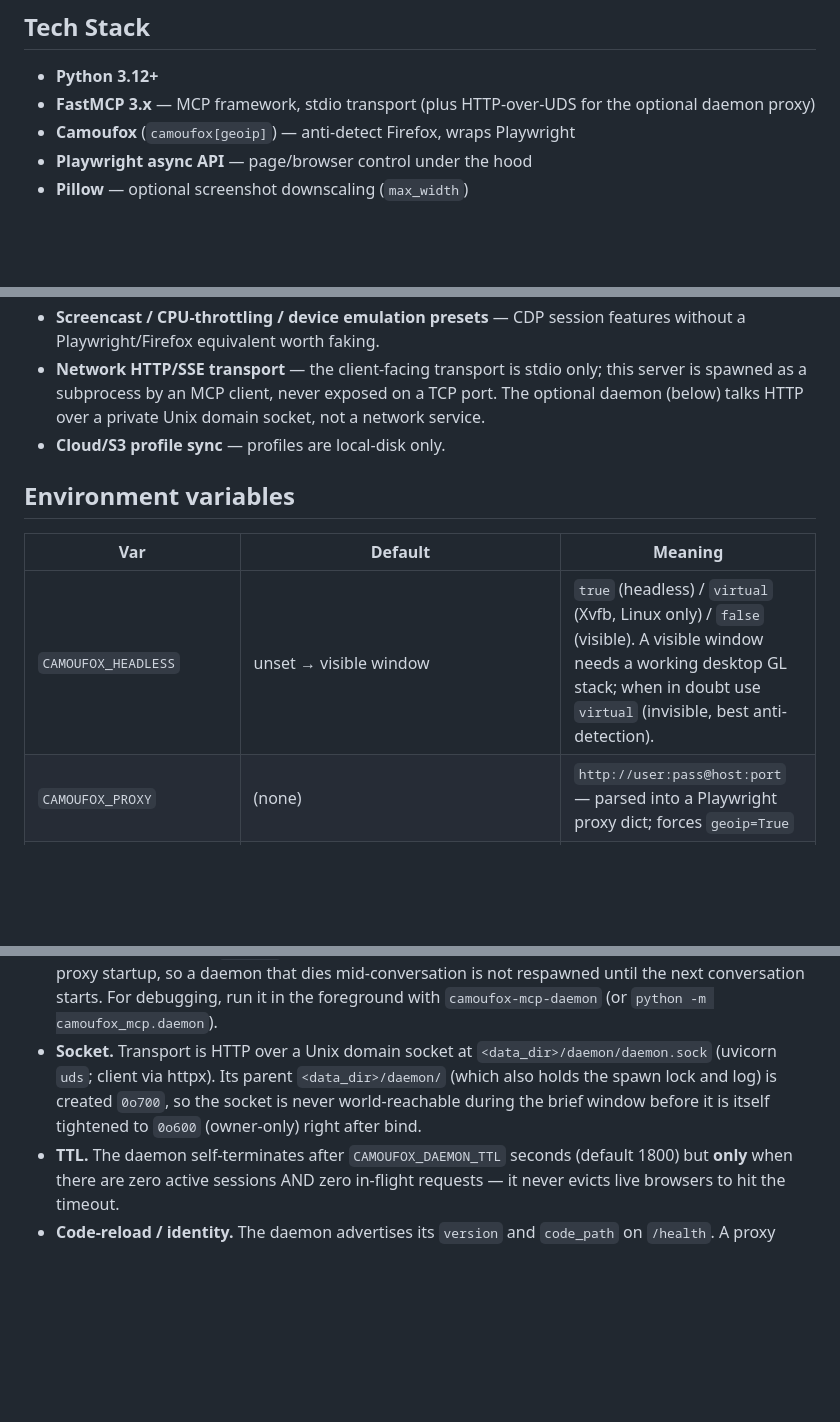
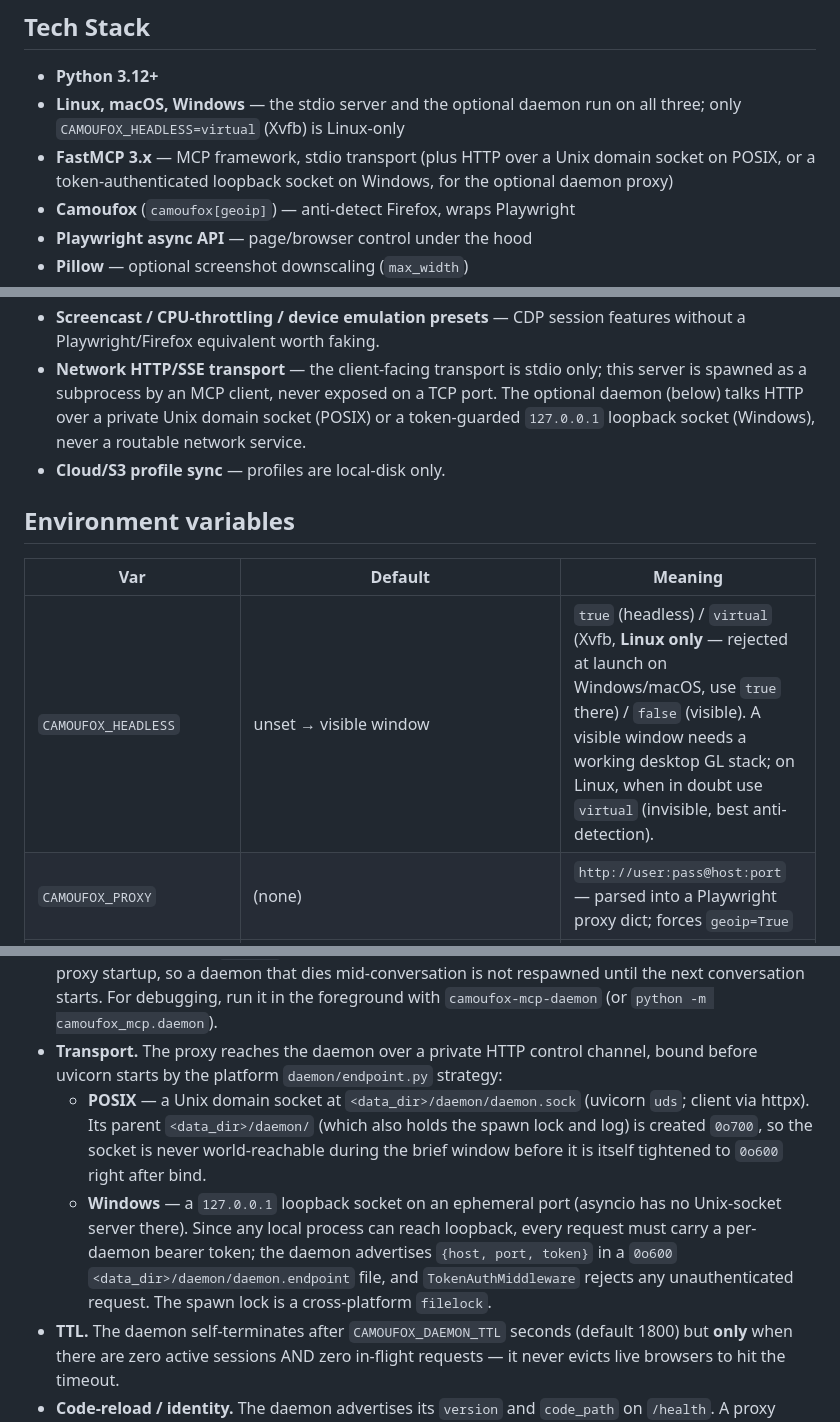
Before and after one commit to agelyhq/mcp-camoufox, a Markdown page: README.md, 3 parts joined by grey strips. Drawn GitHub-style; blank space fills up the shorter version.

```diff
--- a/README.md
+++ b/README.md
@@ -19,7 +19,10 @@ lacks: anti-detect fingerprinting, GeoIP-aware proxies, humanized cursor.
 ## Tech Stack
 
 - **Python 3.12+**
-- **FastMCP 3.x** — MCP framework, stdio transport (plus HTTP-over-UDS for the
+- **Linux, macOS, Windows** — the stdio server and the optional daemon run on all
+  three; only `CAMOUFOX_HEADLESS=virtual` (Xvfb) is Linux-only
+- **FastMCP 3.x** — MCP framework, stdio transport (plus HTTP over a Unix domain
+  socket on POSIX, or a token-authenticated loopback socket on Windows, for the
   optional daemon proxy)
 - **Camoufox** (`camoufox[geoip]`) — anti-detect Firefox, wraps Playwright
 - **Playwright async API** — page/browser control under the hood
@@ -159,15 +162,16 @@ CDP/V8-only capabilities with no Firefox equivalent:
   features without a Playwright/Firefox equivalent worth faking.
 - **Network HTTP/SSE transport** — the client-facing transport is stdio only;
   this server is spawned as a subprocess by an MCP client, never exposed on a TCP
-  port. The optional daemon (below) talks HTTP over a private Unix domain socket,
-  not a network service.
+  port. The optional daemon (below) talks HTTP over a private Unix domain socket
+  (POSIX) or a token-guarded `127.0.0.1` loopback socket (Windows), never a routable
+  network service.
 - **Cloud/S3 profile sync** — profiles are local-disk only.
 
 ## Environment variables
 
 | Var | Default | Meaning |
 |---|---|---|
-| `CAMOUFOX_HEADLESS` | unset → visible window | `true` (headless) / `virtual` (Xvfb, Linux only) / `false` (visible). A visible window needs a working desktop GL stack; when in doubt use `virtual` (invisible, best anti-detection). |
+| `CAMOUFOX_HEADLESS` | unset → visible window | `true` (headless) / `virtual` (Xvfb, **Linux only** — rejected at launch on Windows/macOS, use `true` there) / `false` (visible). A visible window needs a working desktop GL stack; on Linux, when in doubt use `virtual` (invisible, best anti-detection). |
 | `CAMOUFOX_PROXY` | (none) | `http://user:pass@host:port` — parsed into a Playwright proxy dict; forces `geoip=True` |
 | `CAMOUFOX_DATA_DIR` | `platformdirs.user_data_dir("camoufox-mcp")` | Base directory for profiles + logs |
 | `CAMOUFOX_FINGERPRINT_OS` | random | Default fingerprint OS: `windows` / `linux` / `macos` |
@@ -201,11 +205,18 @@ process. Profile isolation is unchanged — it is still keyed by `profile` name.
   mid-conversation is not respawned until the next conversation starts. For
   debugging, run it in the foreground with `camoufox-mcp-daemon` (or
   `python -m camoufox_mcp.daemon`).
-- **Socket.** Transport is HTTP over a Unix domain socket at
-  `<data_dir>/daemon/daemon.sock` (uvicorn `uds`; client via httpx). Its parent
-  `<data_dir>/daemon/` (which also holds the spawn lock and log) is created `0o700`,
-  so the socket is never world-reachable during the brief window before it is itself
-  tightened to `0o600` (owner-only) right after bind.
+- **Transport.** The proxy reaches the daemon over a private HTTP control channel,
+  bound before uvicorn starts by the platform `daemon/endpoint.py` strategy:
+  - **POSIX** — a Unix domain socket at `<data_dir>/daemon/daemon.sock` (uvicorn
+    `uds`; client via httpx). Its parent `<data_dir>/daemon/` (which also holds the
+    spawn lock and log) is created `0o700`, so the socket is never world-reachable
+    during the brief window before it is itself tightened to `0o600` right after bind.
+  - **Windows** — a `127.0.0.1` loopback socket on an ephemeral port (asyncio has no
+    Unix-socket server there). Since any local process can reach loopback, every
+    request must carry a per-daemon bearer token; the daemon advertises
+    `{host, port, token}` in a `0o600` `<data_dir>/daemon/daemon.endpoint` file, and
+    `TokenAuthMiddleware` rejects any unauthenticated request. The spawn lock is a
+    cross-platform `filelock`.
 - **TTL.** The daemon self-terminates after `CAMOUFOX_DAEMON_TTL` seconds (default
   1800) but **only** when there are zero active sessions AND zero in-flight
   requests — it never evicts live browsers to hit the timeout.
```
Also changed, not shown: other parts of README.md (+5 -0 lines), CLAUDE.md (+21 -9 lines), TODO.md (+16 -3 lines).
